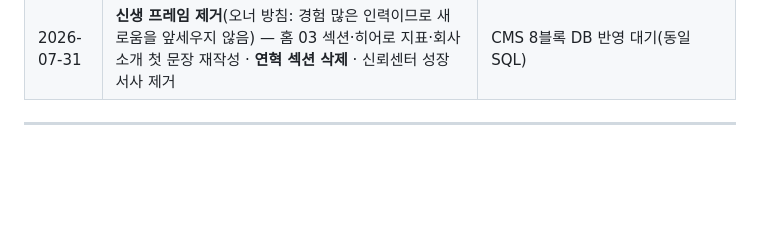
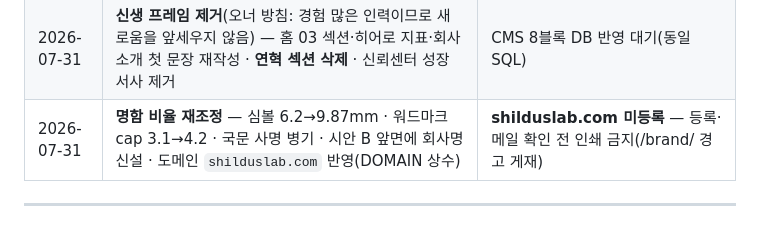
Before and after one commit to duelspost-droid/shilderslab-www, a Markdown page: HANDOFF.md, the part around the change. GitHub-like rendering; blank space fills up the shorter version.

Commit message:
docs: 명함 비율 조정·도메인 전환 기록
Co-Authored-By: Claude Opus 5 <noreply@anthropic.com>

```diff
--- a/HANDOFF.md
+++ b/HANDOFF.md
@@ -435,6 +435,7 @@ tools/content_dynamic.py  인사이트 · 채용 · 문의(백엔드 연동)
 | 2026-07-31 | **타이포그래피 전면 정비** — 합성 볼드 제거(b,strong→600) · 폰트 스택 토큰화(57곳) · 한글 라벨 보정이 페이지 CSS 에 밀려 무시되던 문제 수정(html 접두) · `.ko` 유틸리티 도입 · 미사용 페이스 제거(Sans KR 300, Serif) | — |
 | 2026-07-31 | **카피 톤 정비** — 국내 보안·전문서비스 사이트 조사(인용 49건) 후 기계적 문형 제거(“A가 아니라 B” 31→13 · 근거 없는 일반화 14→4 · 자기 인용·잠언 제거) · `tools/sync-content.py` 신설 | **CMS 8블록 DB 반영 대기** — `supabase/oneoff/2026-07-31_copy-tone-sync.sql` |
 | 2026-07-31 | **신생 프레임 제거**(오너 방침: 경험 많은 인력이므로 새로움을 앞세우지 않음) — 홈 03 섹션·히어로 지표·회사소개 첫 문장 재작성 · **연혁 섹션 삭제** · 신뢰센터 성장 서사 제거 | CMS 8블록 DB 반영 대기(동일 SQL) |
+| 2026-07-31 | **명함 비율 재조정** — 심볼 6.2→9.87mm · 워드마크 cap 3.1→4.2 · 국문 사명 병기 · 시안 B 앞면에 회사명 신설 · 도메인 `shilduslab.com` 반영(DOMAIN 상수) | **shilduslab.com 미등록** — 등록·메일 확인 전 인쇄 금지(/brand/ 경고 게재) |
 
 ---
 
```
